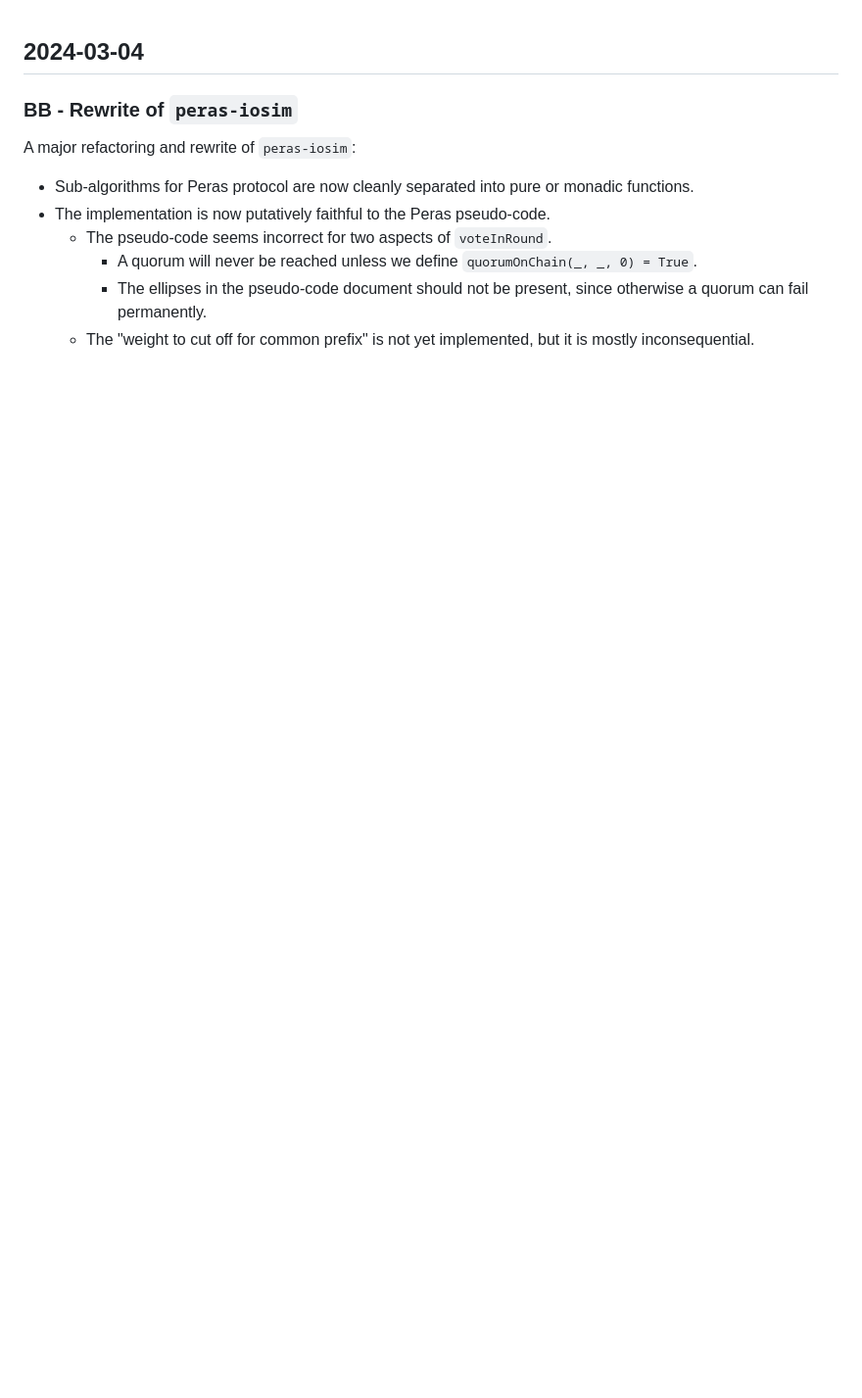
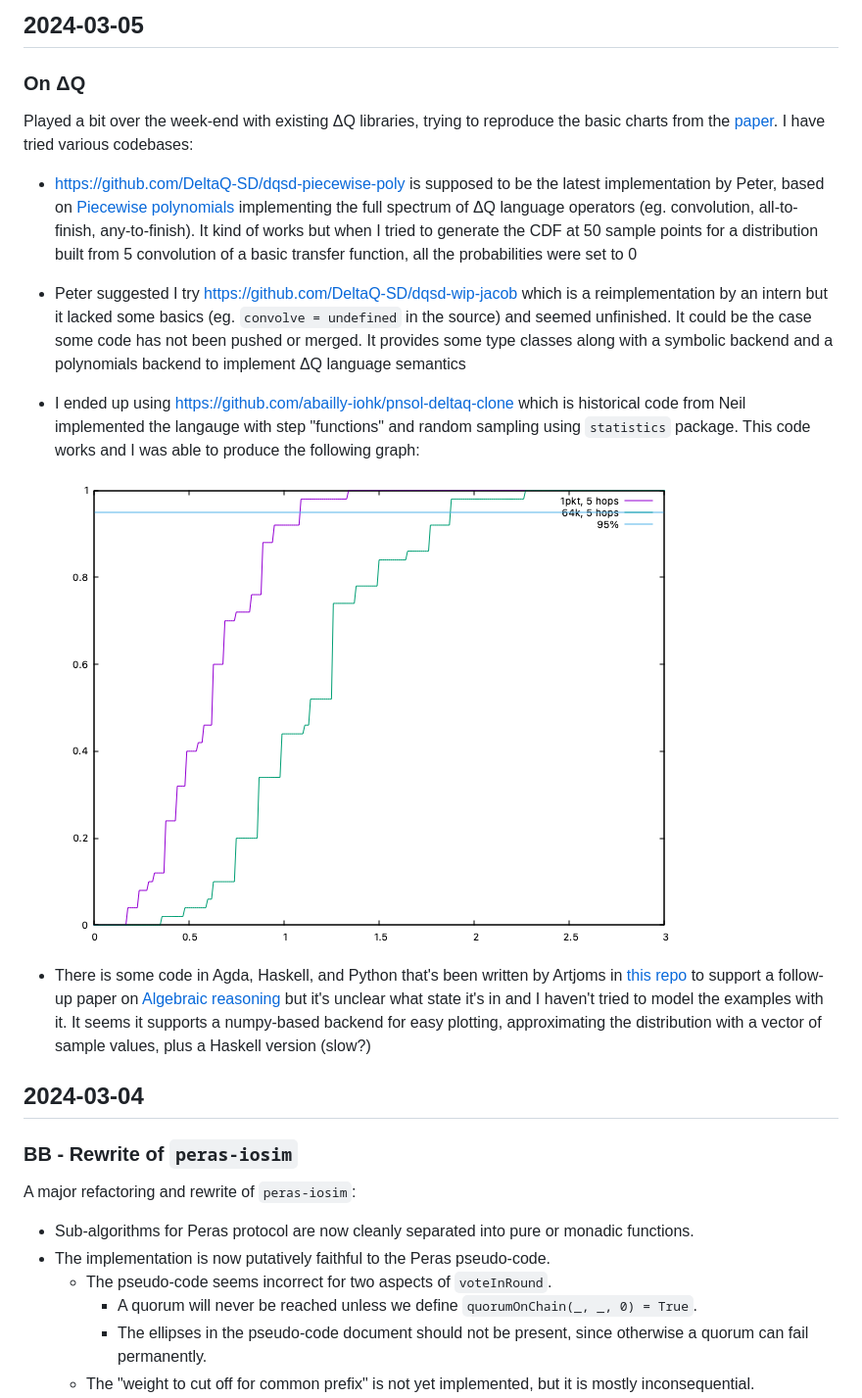
Before and after one commit to input-output-hk/peras-design, a Markdown page: Logbook.md, the part around the change. Shown: that part at 98% size. Drawn GitHub-style; pictures changed too: docs/diagrams/deltaq-basic.png (added); blank space fills up the shorter version.

Commit message:
Updated Logbook

```diff
--- a/Logbook.md
+++ b/Logbook.md
@@ -1,3 +1,17 @@
+## 2024-03-05
+
+### On ΔQ
+
+Played a bit over the week-end with existing ΔQ libraries, trying to reproduce the basic charts from the [paper](https://iohk.io/en/research/library/papers/mind-your-outcomes-the-dqsd-paradigm-for-quality-centric-systems-development-and-its-application-to-a-blockchain-case-study/).
+I have tried various codebases:
+* https://github.com/DeltaQ-SD/dqsd-piecewise-poly is supposed to be the latest implementation by Peter, based on [Piecewise polynomials](https://docs.scipy.org/doc/scipy/tutorial/interpolate/splines_and_polynomials.html) implementing the full spectrum of ΔQ language operators (eg. convolution, all-to-finish, any-to-finish). It kind of works but when I tried to generate the CDF at 50 sample points for a distribution built from 5 convolution of a basic transfer function, all the probabilities were set to 0
+* Peter suggested I try https://github.com/DeltaQ-SD/dqsd-wip-jacob which is a reimplementation by an intern but it lacked some basics (eg. `convolve = undefined` in the source) and seemed unfinished. It could be the case some code has not been pushed or merged. It provides some type classes along with a symbolic backend and a polynomials backend to implement ΔQ language semantics
+* I ended up using https://github.com/abailly-iohk/pnsol-deltaq-clone which is historical code from Neil implemented the langauge with step "functions" and random sampling using `statistics`  package. This code works and I was able to produce the following graph:
+
+  ![ΔQ example](/docs/diagrams/deltaq-basic.png)
+
+* There is some code in Agda, Haskell, and Python that's been written by Artjoms in [this repo](https://github.com/DeltaQ-SD/Artjoms) to support a follow-up paper on [Algebraic reasoning](https://iohk.io/en/research/library/papers/algebraic-reasoning-about-timeliness/) but it's unclear what state it's in and I haven't tried to model the examples with it. It seems it supports a numpy-based backend for easy plotting, approximating the distribution with a vector of sample values, plus a Haskell version (slow?)
+
 ## 2024-03-04
 
 ### BB - Rewrite of `peras-iosim`
```
